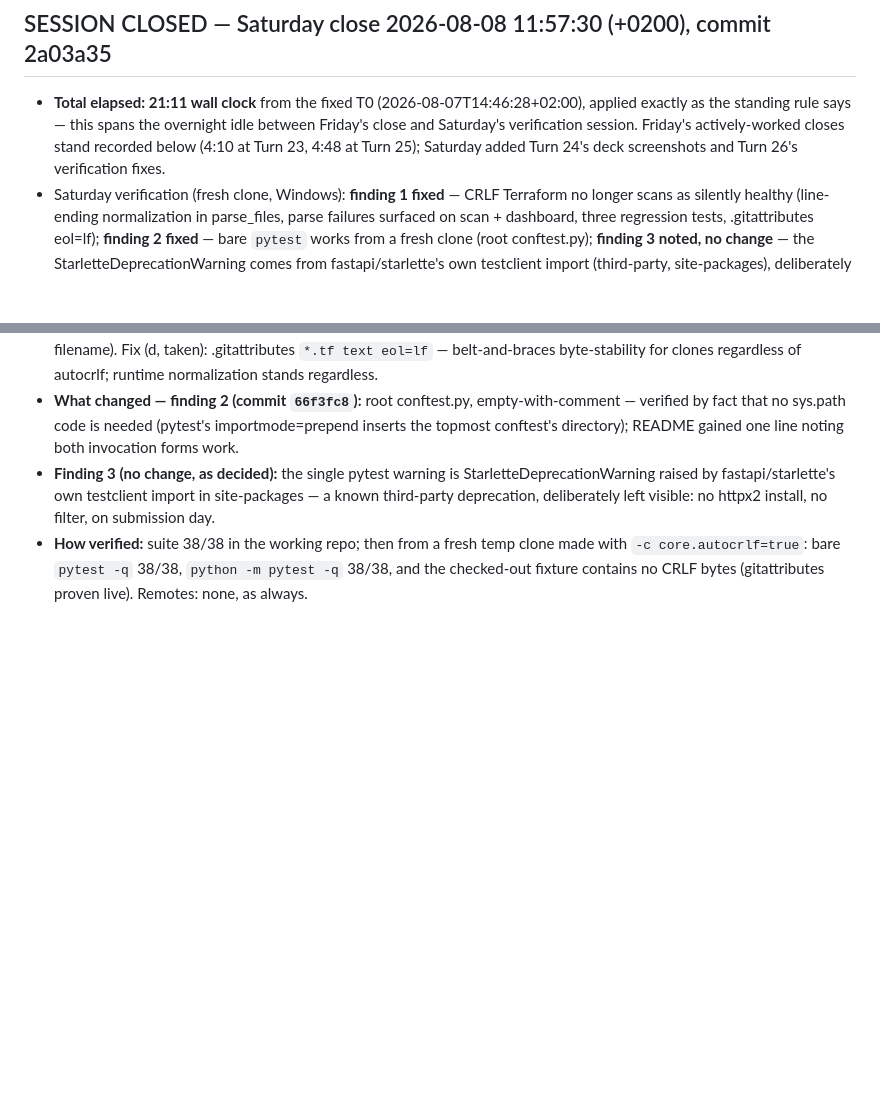
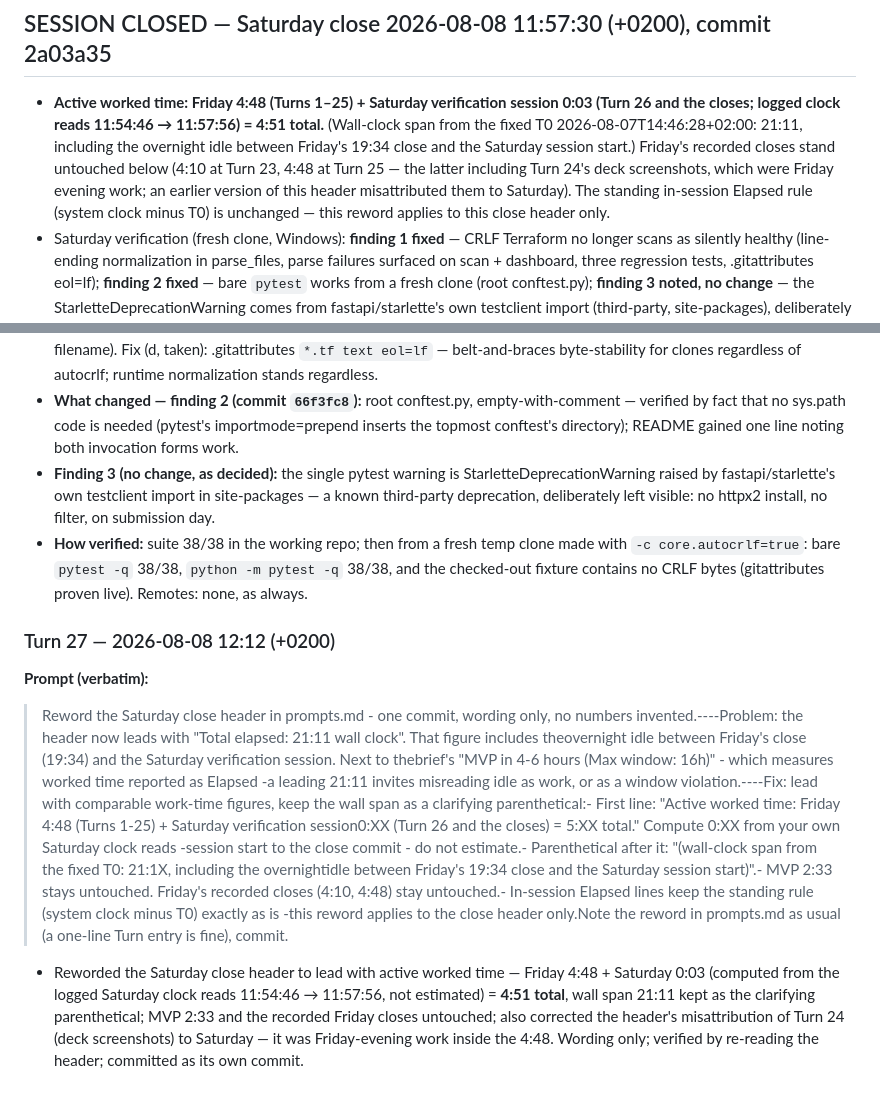
Before and after one commit to dmpnv/terraform-guardrail-auditor, a Markdown page: prompts.md, 2 parts joined by grey strips. Drawn GitHub-style; blank space fills up the shorter version.

Commit message:
audit log: saturday close header leads with active worked time (4:48 + 0:03 = 4:51); wall span kept as parenthetical
Co-Authored-By: Claude Fable 5 <noreply@anthropic.com>

```diff
--- a/prompts.md
+++ b/prompts.md
@@ -2,12 +2,16 @@
 
 ## SESSION CLOSED — Saturday close 2026-08-08 11:57:30 (+0200), commit 2a03a35
 
-- **Total elapsed: 21:11 wall clock** from the fixed T0
-  (2026-08-07T14:46:28+02:00), applied exactly as the standing rule says —
-  this spans the overnight idle between Friday's close and Saturday's
-  verification session. Friday's actively-worked closes stand recorded
-  below (4:10 at Turn 23, 4:48 at Turn 25); Saturday added Turn 24's deck
-  screenshots and Turn 26's verification fixes.
+- **Active worked time: Friday 4:48 (Turns 1–25) + Saturday verification
+  session 0:03 (Turn 26 and the closes; logged clock reads 11:54:46 →
+  11:57:56) = 4:51 total.** (Wall-clock span from the fixed T0
+  2026-08-07T14:46:28+02:00: 21:11, including the overnight idle between
+  Friday's 19:34 close and the Saturday session start.) Friday's recorded
+  closes stand untouched below (4:10 at Turn 23, 4:48 at Turn 25 — the
+  latter including Turn 24's deck screenshots, which were Friday evening
+  work; an earlier version of this header misattributed them to Saturday).
+  The standing in-session Elapsed rule (system clock minus T0) is
+  unchanged — this reword applies to this close header only.
 - Saturday verification (fresh clone, Windows): **finding 1 fixed** — CRLF
   Terraform no longer scans as silently healthy (line-ending normalization
   in parse_files, parse failures surfaced on scan + dashboard, three
@@ -933,3 +937,18 @@
   temp clone made with `-c core.autocrlf=true`: bare `pytest -q` 38/38,
   `python -m pytest -q` 38/38, and the checked-out fixture contains no
   CRLF bytes (gitattributes proven live). Remotes: none, as always.
+
+### Turn 27 — 2026-08-08 12:12 (+0200)
+
+**Prompt (verbatim):**
+
+> Reword the Saturday close header in prompts.md - one commit, wording only, no numbers invented.----Problem: the header now leads with "Total elapsed: 21:11 wall clock". That figure includes theovernight idle between Friday's close (19:34) and the Saturday verification session. Next to thebrief's "MVP in 4-6 hours (Max window: 16h)" - which measures worked time reported as Elapsed -a leading 21:11 invites misreading idle as work, or as a window violation.----Fix: lead with comparable work-time figures, keep the wall span as a clarifying parenthetical:- First line: "Active worked time: Friday 4:48 (Turns 1-25) + Saturday verification session0:XX (Turn 26 and the closes) = 5:XX total." Compute 0:XX from your own Saturday clock reads -session start to the close commit - do not estimate.- Parenthetical after it: "(wall-clock span from the fixed T0: 21:1X, including the overnightidle between Friday's 19:34 close and the Saturday session start)".- MVP 2:33 stays untouched. Friday's recorded closes (4:10, 4:48) stay untouched.- In-session Elapsed lines keep the standing rule (system clock minus T0) exactly as is -this reword applies to the close header only.Note the reword in prompts.md as usual (a one-line Turn entry is fine), commit.
+
+- Reworded the Saturday close header to lead with active worked time —
+  Friday 4:48 + Saturday 0:03 (computed from the logged Saturday clock
+  reads 11:54:46 → 11:57:56, not estimated) = **4:51 total**, wall span
+  21:11 kept as the clarifying parenthetical; MVP 2:33 and the recorded
+  Friday closes untouched; also corrected the header's misattribution of
+  Turn 24 (deck screenshots) to Saturday — it was Friday-evening work
+  inside the 4:48. Wording only; verified by re-reading the header;
+  committed as its own commit.
```
